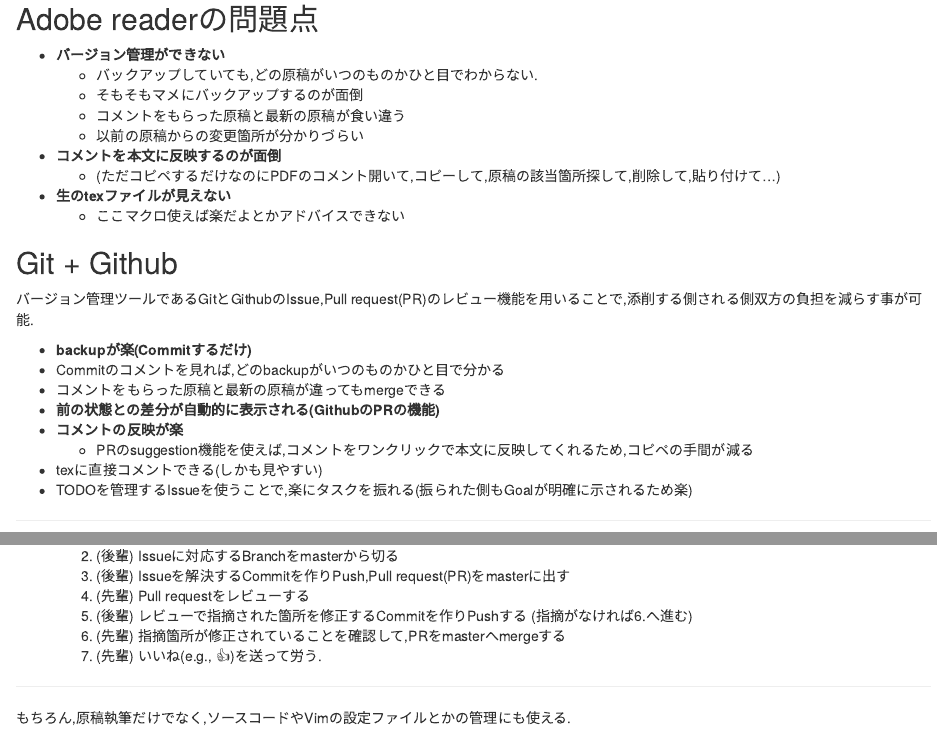
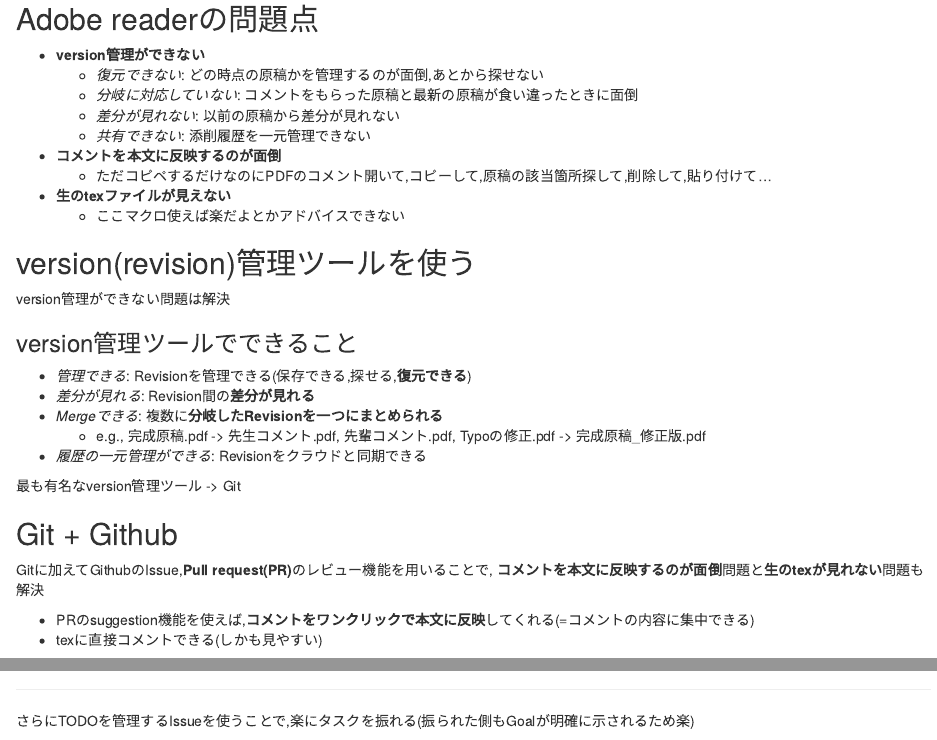
Before and after one commit to h1r0mu/git-tutorial, an R Markdown document (slide/body/introduction.Rmd): the page in a window 1100 px wide, from 290 px down, and a second part further down, joined at a grey line. Rendered offline with R 4.5, knitr and Pandoc, with nearby package versions.

Commit message:
Added what version management tools can do. #77

```diff
--- a/slide/body/introduction.Rmd
+++ b/slide/body/introduction.Rmd
@@ -19,27 +19,43 @@
 
 ## Adobe readerの問題点
 
-- **バージョン管理ができない**
-  - バックアップしていても,どの原稿がいつのものかひと目でわからない.
-  - そもそもマメにバックアップするのが面倒
-  - コメントをもらった原稿と最新の原稿が食い違う
-  - 以前の原稿からの変更箇所が分かりづらい
+- **version管理ができない**
+  - *復元できない*: どの時点の原稿かを管理するのが面倒,あとから探せない
+  - *分岐に対応していない*: コメントをもらった原稿と最新の原稿が食い違ったときに面倒
+  - *差分が見れない*: 以前の原稿から差分が見れない
+  - *共有できない*: 添削履歴を一元管理できない
 
 - **コメントを本文に反映するのが面倒**
-  - (ただコピペするだけなのにPDFのコメント開いて,コピーして,原稿の該当箇所探して,削除して,貼り付けて...)
+  - ただコピペするだけなのにPDFのコメント開いて,コピーして,原稿の該当箇所探して,削除して,貼り付けて...
 - **生のtexファイルが見えない**
   - ここマクロ使えば楽だよとかアドバイスできない
 
+## version(revision)管理ツールを使う
+
+version管理ができない問題は解決
+
+### version管理ツールでできること
+
+- *管理できる*: Revisionを管理できる(保存できる,探せる,**復元できる**)
+- *差分が見れる*: Revision間の**差分が見れる**
+- *Mergeできる*: 複数に**分岐したRevisionを一つにまとめられる**
+  - e.g., 完成原稿.pdf -> 先生コメント.pdf, 先輩コメント.pdf, Typoの修正.pdf -> 完成原稿_修正版.pdf
+- *履歴の一元管理ができる*: Revisionをクラウドと同期できる
+
+最も有名なversion管理ツール -> Git
 
 ## Git + Github
 
-バージョン管理ツールであるGitとGithubのIssue,Pull request(PR)のレビュー機能を用いることで,添削する側される側双方の負担を減らす事が可能.
+Gitに加えてGithubのIssue,**Pull request(PR)**のレビュー機能を用いることで,
+**コメントを本文に反映するのが面倒**問題と**生のtexが見れない**問題も解決
 
-- **backupが楽(Commitするだけ)**
-- Commitのコメントを見れば,どのbackupがいつのものかひと目で分かる
-- コメントをもらった原稿と最新の原稿が違ってもmergeできる
-- **前の状態との差分が自動的に表示される(GithubのPRの機能)**
-- **コメントの反映が楽**
-  - PRのsuggestion機能を使えば,コメントをワンクリックで本文に反映してくれるため,コピペの手間が減る
+- PRのsuggestion機能を使えば,**コメントをワンクリックで本文に反映**してくれる(=コメントの内容に集中できる)
 - texに直接コメントできる(しかも見やすい)
-- TODOを管理するIssueを使うことで,楽にタスクを振れる(振られた側もGoalが明確に示されるため楽)
+
+<div align="center">
+<img src="./fig/pr_reviewing.png" width="750px">
+</div>
+
+---
+
+さらにTODOを管理するIssueを使うことで,楽にタスクを振れる(振られた側もGoalが明確に示されるため楽)
```
Also changed, not shown: slide/body/basic.Rmd (+25 -12 lines), slide/body/introduction.Rmd (4 more changed lines).
